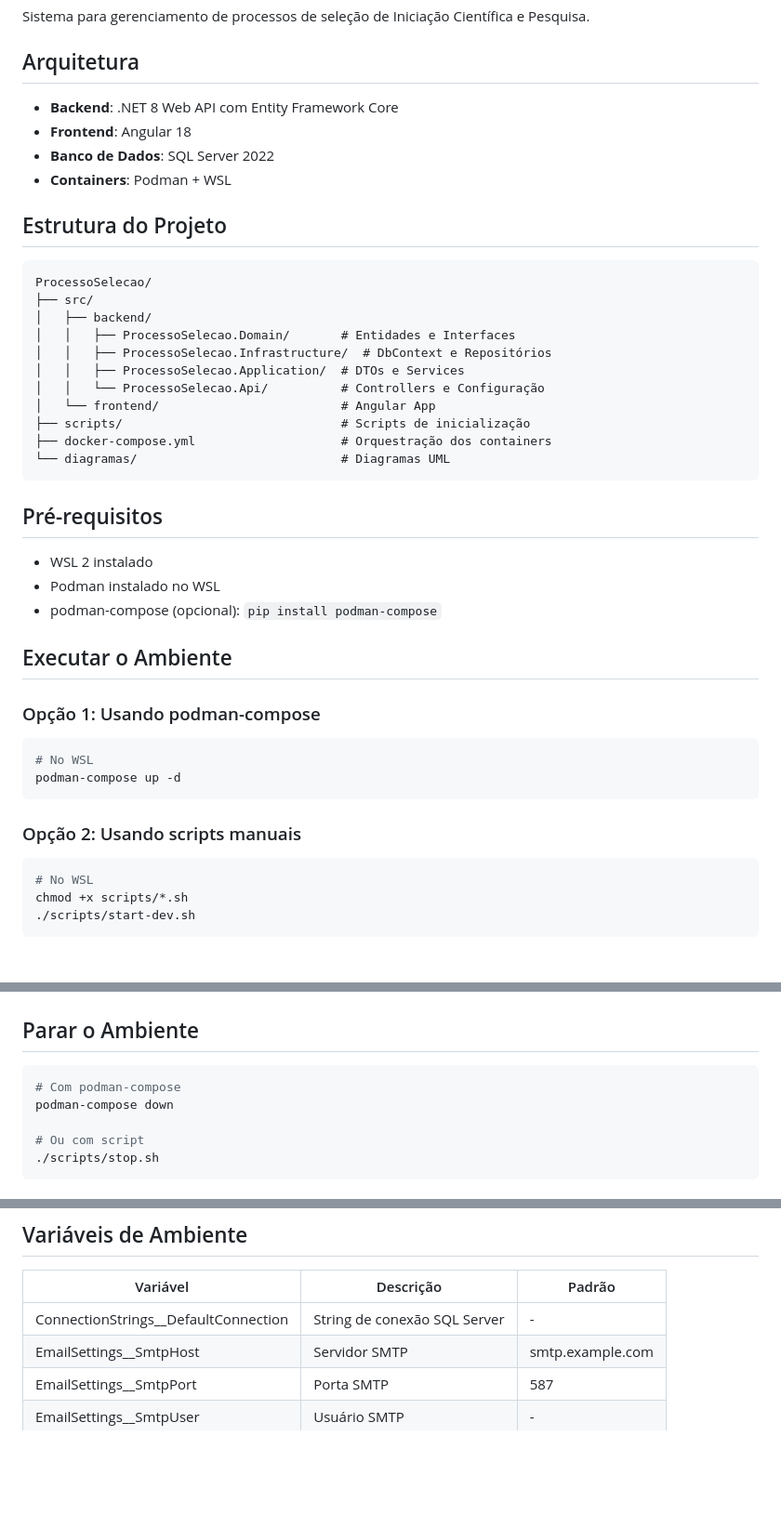
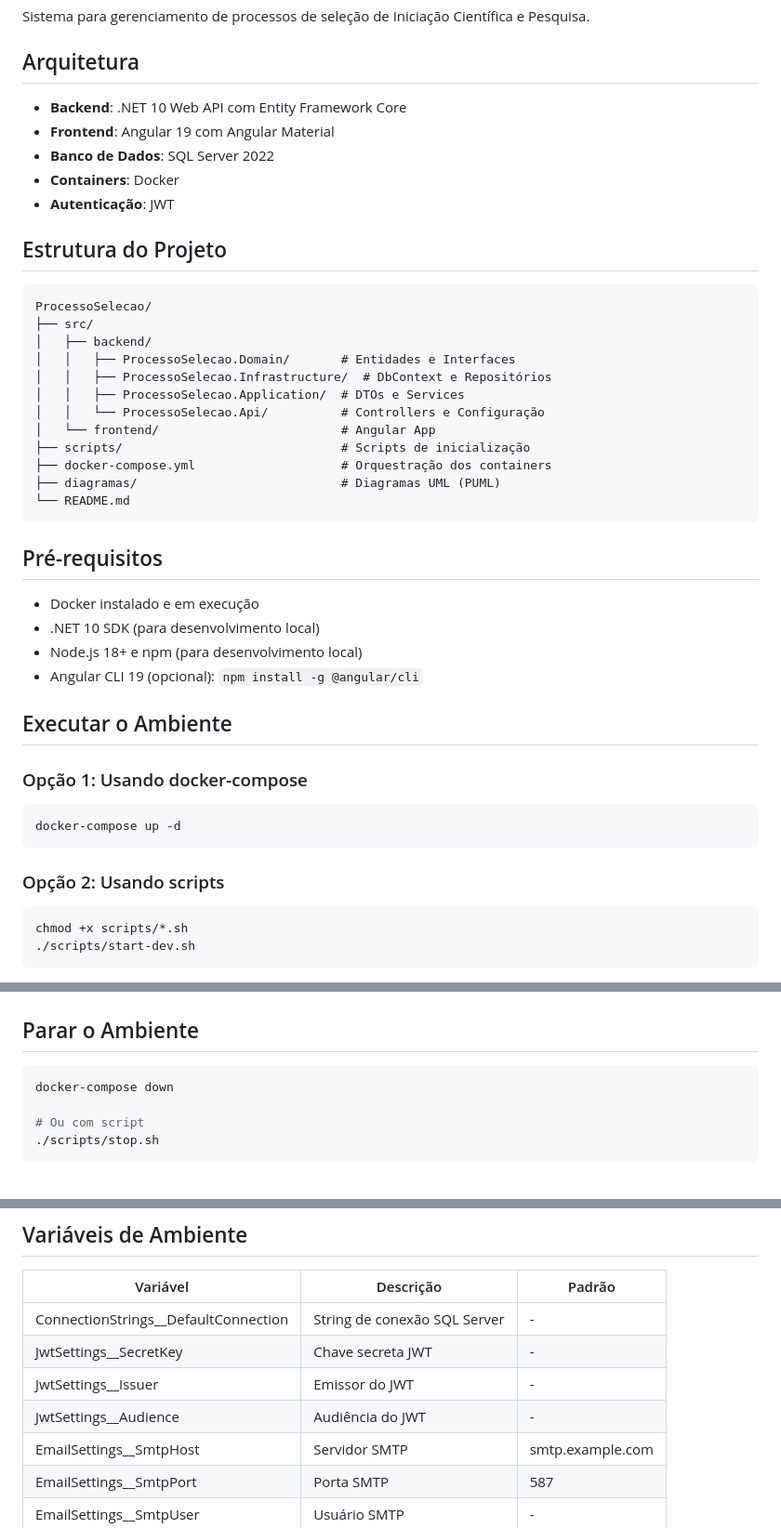
Before and after one commit to wiltonsgonc/ProcessoSelecao, a Markdown page: README.md, 3 parts joined by grey strips. Shown at 93% size. GitHub-like rendering; blank space fills up the shorter version.

Commit message:
Atualização do readme com as informações do .NET e Angular

````diff
--- a/README.md
+++ b/README.md
@@ -4,10 +4,11 @@ Sistema para gerenciamento de processos de seleção de Iniciação Científica
 
 ## Arquitetura
 
-- **Backend**: .NET 8 Web API com Entity Framework Core
-- **Frontend**: Angular 18
+- **Backend**: .NET 10 Web API com Entity Framework Core
+- **Frontend**: Angular 19 com Angular Material
 - **Banco de Dados**: SQL Server 2022
-- **Containers**: Podman + WSL
+- **Containers**: Docker
+- **Autenticação**: JWT
 
 ## Estrutura do Projeto
 
@@ -22,28 +23,28 @@ ProcessoSelecao/
 │   └── frontend/                         # Angular App
 ├── scripts/                              # Scripts de inicialização
 ├── docker-compose.yml                    # Orquestração dos containers
-└── diagramas/                            # Diagramas UML
+├── diagramas/                            # Diagramas UML (PUML)
+└── README.md
 ```
 
 ## Pré-requisitos
 
-- WSL 2 instalado
-- Podman instalado no WSL
-- podman-compose (opcional): `pip install podman-compose`
+- Docker instalado e em execução
+- .NET 10 SDK (para desenvolvimento local)
+- Node.js 18+ e npm (para desenvolvimento local)
+- Angular CLI 19 (opcional): `npm install -g @angular/cli`
 
 ## Executar o Ambiente
 
-### Opção 1: Usando podman-compose
+### Opção 1: Usando docker-compose
 
 ```bash
-# No WSL
-podman-compose up -d
+docker-compose up -d
 ```
 
-### Opção 2: Usando scripts manuais
+### Opção 2: Usando scripts
 
 ```bash
-# No WSL
 chmod +x scripts/*.sh
 ./scripts/start-dev.sh
 ```
@@ -99,8 +100,7 @@ scripts\start.bat
 ## Parar o Ambiente
 
 ```bash
-# Com podman-compose
-podman-compose down
+docker-compose down
 
 # Ou com script
 ./scripts/stop.sh
@@ -130,6 +130,9 @@ npm start
 | Variável | Descrição | Padrão |
 |----------|-----------|--------|
 | ConnectionStrings__DefaultConnection | String de conexão SQL Server | - |
+| JwtSettings__SecretKey | Chave secreta JWT | - |
+| JwtSettings__Issuer | Emissor do JWT | - |
+| JwtSettings__Audience | Audiência do JWT | - |
 | EmailSettings__SmtpHost | Servidor SMTP | smtp.example.com |
 | EmailSettings__SmtpPort | Porta SMTP | 587 |
 | EmailSettings__SmtpUser | Usuário SMTP | - |
````
